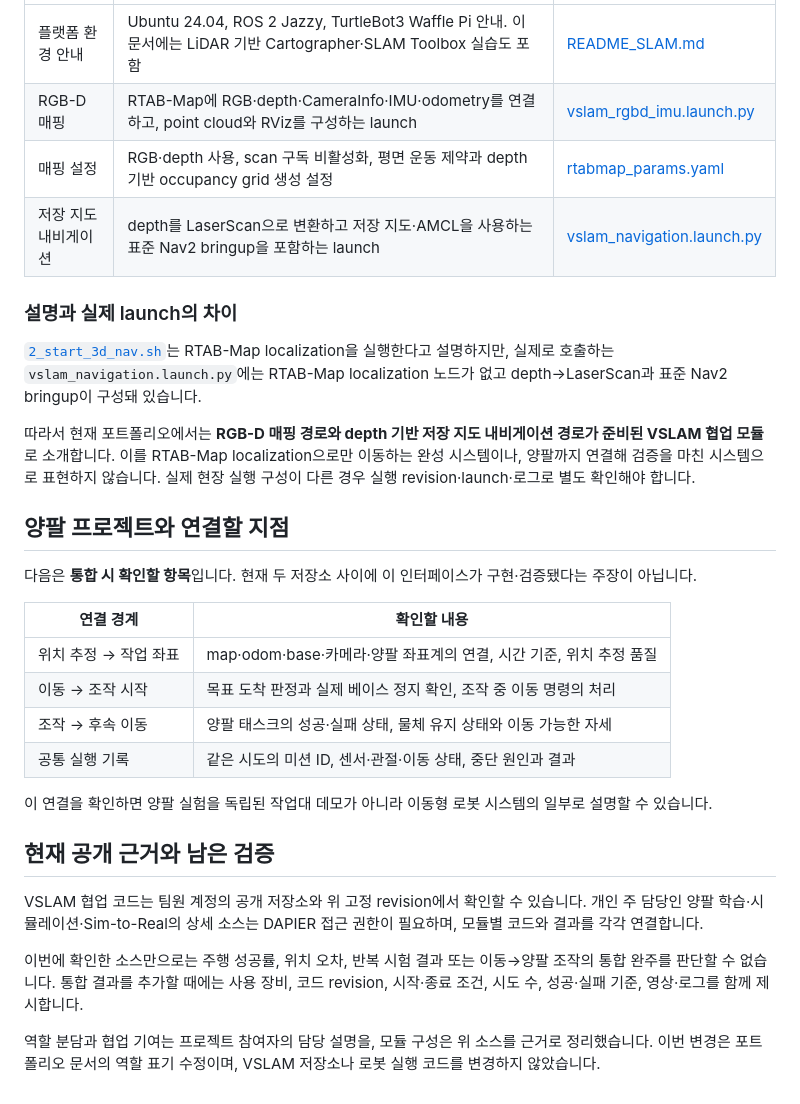
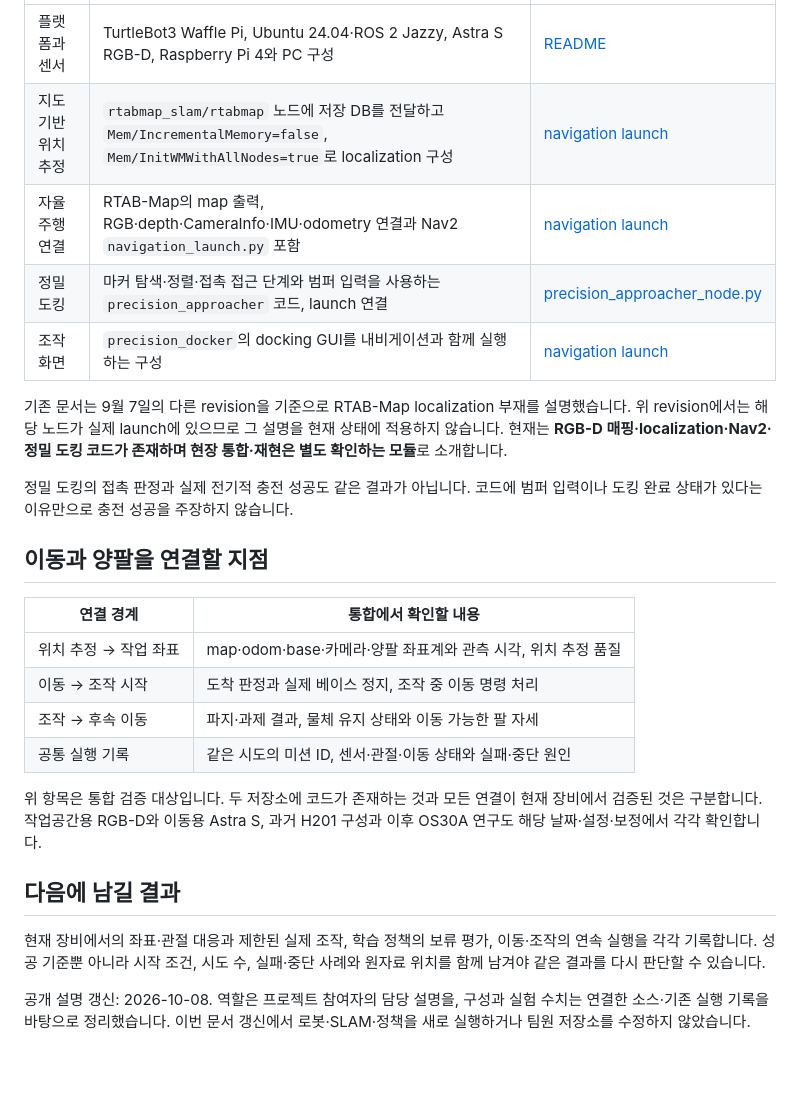
Before and after one commit to Alpenj/physical-ai-lab, a Markdown page: projects/mobile-dual-arm/README.md, the part around one of its changes. Rendered like a GitHub page; blank space fills up the shorter version.

Commit message:
docs: update TJJ scope and verify current VSLAM implementation

```diff
--- a/projects/mobile-dual-arm/README.md
+++ b/projects/mobile-dual-arm/README.md
@@ -55,32 +57,27 @@ Visual SLAM·이동 플랫폼은 팀원 `shouttt1320`이 주 담당하며, 저
 |---|---|---|
-| 플랫폼 환경 안내 | Ubuntu 24.04, ROS 2 Jazzy, TurtleBot3 Waffle Pi 안내. 이 문서에는 LiDAR 기반 Cartographer·SLAM Toolbox 실습도 포함 | [README_SLAM.md](https://github.com/shouttt1320/Dapier_project_visaul_slam/blob/00b366c5b56485c1439cab72824754ebfc38fee7/README_SLAM.md) |
-| RGB-D 매핑 | RTAB-Map에 RGB·depth·CameraInfo·IMU·odometry를 연결하고, point cloud와 RViz를 구성하는 launch | [vslam_rgbd_imu.launch.py](https://github.com/shouttt1320/Dapier_project_visaul_slam/blob/00b366c5b56485c1439cab72824754ebfc38fee7/robot_ws/src/turtlebot3_visual_slam/launch/vslam_rgbd_imu.launch.py) |
-| 매핑 설정 | RGB·depth 사용, scan 구독 비활성화, 평면 운동 제약과 depth 기반 occupancy grid 생성 설정 | [rtabmap_params.yaml](https://github.com/shouttt1320/Dapier_project_visaul_slam/blob/00b366c5b56485c1439cab72824754ebfc38fee7/robot_ws/src/turtlebot3_visual_slam/config/rtabmap_params.yaml) |
-| 저장 지도 내비게이션 | depth를 LaserScan으로 변환하고 저장 지도·AMCL을 사용하는 표준 Nav2 bringup을 포함하는 launch | [vslam_navigation.launch.py](https://github.com/shouttt1320/Dapier_project_visaul_slam/blob/00b366c5b56485c1439cab72824754ebfc38fee7/robot_ws/src/turtlebot3_visual_slam/launch/vslam_navigation.launch.py) |
+| 플랫폼과 센서 | TurtleBot3 Waffle Pi, Ubuntu 24.04·ROS 2 Jazzy, Astra S RGB-D, Raspberry Pi 4와 PC 구성 | [README](https://github.com/shouttt1320/Dapier_project_visaul_slam/blob/3942b81a0d3131aeed6d97fad83c2a5b389ec18a/README.md) |
+| 지도 기반 위치 추정 | `rtabmap_slam/rtabmap` 노드에 저장 DB를 전달하고 `Mem/IncrementalMemory=false`, `Mem/InitWMWithAllNodes=true`로 localization 구성 | [navigation launch](https://github.com/shouttt1320/Dapier_project_visaul_slam/blob/3942b81a0d3131aeed6d97fad83c2a5b389ec18a/robot_ws/src/turtlebot3_visual_slam/launch/vslam_navigation.launch.py) |
+| 자율주행 연결 | RTAB-Map의 map 출력, RGB·depth·CameraInfo·IMU·odometry 연결과 Nav2 `navigation_launch.py` 포함 | [navigation launch](https://github.com/shouttt1320/Dapier_project_visaul_slam/blob/3942b81a0d3131aeed6d97fad83c2a5b389ec18a/robot_ws/src/turtlebot3_visual_slam/launch/vslam_navigation.launch.py) |
+| 정밀 도킹 | 마커 탐색·정렬·접촉 접근 단계와 범퍼 입력을 사용하는 `precision_approacher` 코드, launch 연결 | [precision_approacher_node.py](https://github.com/shouttt1320/Dapier_project_visaul_slam/blob/3942b81a0d3131aeed6d97fad83c2a5b389ec18a/robot_ws/src/precision_docker/precision_docker/precision_approacher_node.py) |
+| 조작 화면 | `precision_docker`의 docking GUI를 내비게이션과 함께 실행하는 구성 | [navigation launch](https://github.com/shouttt1320/Dapier_project_visaul_slam/blob/3942b81a0d3131aeed6d97fad83c2a5b389ec18a/robot_ws/src/turtlebot3_visual_slam/launch/vslam_navigation.launch.py) |
 
-### 설명과 실제 launch의 차이
+기존 문서는 9월 7일의 다른 revision을 기준으로 RTAB-Map localization 부재를 설명했습니다. 위 revision에서는 해당 노드가 실제 launch에 있으므로 그 설명을 현재 상태에 적용하지 않습니다. 현재는 **RGB-D 매핑·localization·Nav2·정밀 도킹 코드가 존재하며 현장 통합·재현은 별도 확인하는 모듈**로 소개합니다.
 
-[`2_start_3d_nav.sh`](https://github.com/shouttt1320/Dapier_project_visaul_slam/blob/00b366c5b56485c1439cab72824754ebfc38fee7/2_start_3d_nav.sh)는 RTAB-Map localization을 실행한다고 설명하지만, 실제로 호출하는 `vslam_navigation.launch.py`에는 RTAB-Map localization 노드가 없고 depth→LaserScan과 표준 Nav2 bringup이 구성돼 있습니다.
+정밀 도킹의 접촉 판정과 실제 전기적 충전 성공도 같은 결과가 아닙니다. 코드에 범퍼 입력이나 도킹 완료 상태가 있다는 이유만으로 충전 성공을 주장하지 않습니다.
 
-따라서 현재 포트폴리오에서는 **RGB-D 매핑 경로와 depth 기반 저장 지도 내비게이션 경로가 준비된 VSLAM 협업 모듈**로 소개합니다. 이를 RTAB-Map localization으로만 이동하는 완성 시스템이나, 양팔까지 연결해 검증을 마친 시스템으로 표현하지 않습니다. 실제 현장 실행 구성이 다른 경우 실행 revision·launch·로그로 별도 확인해야 합니다.
+## 이동과 양팔을 연결할 지점
 
-## 양팔 프로젝트와 연결할 지점
+| 연결 경계 | 통합에서 확인할 내용 |
+|---|---|
+| 위치 추정 → 작업 좌표 | map·odom·base·카메라·양팔 좌표계와 관측 시각, 위치 추정 품질 |
+| 이동 → 조작 시작 | 도착 판정과 실제 베이스 정지, 조작 중 이동 명령 처리 |
+| 조작 → 후속 이동 | 파지·과제 결과, 물체 유지 상태와 이동 가능한 팔 자세 |
+| 공통 실행 기록 | 같은 시도의 미션 ID, 센서·관절·이동 상태와 실패·중단 원인 |
 
-다음은 **통합 시 확인할 항목**입니다. 현재 두 저장소 사이에 이 인터페이스가 구현·검증됐다는 주장이 아닙니다.
+위 항목은 통합 검증 대상입니다. 두 저장소에 코드가 존재하는 것과 모든 연결이 현재 장비에서 검증된 것은 구분합니다. 작업공간용 RGB-D와 이동용 Astra S, 과거 H201 구성과 이후 OS30A 연구도 해당 날짜·설정·보정에서 각각 확인합니다.
 
-| 연결 경계 | 확인할 내용 |
-|---|---|
-| 위치 추정 → 작업 좌표 | map·odom·base·카메라·양팔 좌표계의 연결, 시간 기준, 위치 추정 품질 |
-| 이동 → 조작 시작 | 목표 도착 판정과 실제 베이스 정지 확인, 조작 중 이동 명령의 처리 |
-| 조작 → 후속 이동 | 양팔 태스크의 성공·실패 상태, 물체 유지 상태와 이동 가능한 자세 |
-| 공통 실행 기록 | 같은 시도의 미션 ID, 센서·관절·이동 상태, 중단 원인과 결과 |
+## 다음에 남길 결과
 
-이 연결을 확인하면 양팔 실험을 독립된 작업대 데모가 아니라 이동형 로봇 시스템의 일부로 설명할 수 있습니다.
+현재 장비에서의 좌표·관절 대응과 제한된 실제 조작, 학습 정책의 보류 평가, 이동·조작의 연속 실행을 각각 기록합니다. 성공 기준뿐 아니라 시작 조건, 시도 수, 실패·중단 사례와 원자료 위치를 함께 남겨야 같은 결과를 다시 판단할 수 있습니다.
 
-## 현재 공개 근거와 남은 검증
-
-VSLAM 협업 코드는 팀원 계정의 공개 저장소와 위 고정 revision에서 확인할 수 있습니다. 개인 주 담당인 양팔 학습·시뮬레이션·Sim-to-Real의 상세 소스는 DAPIER 접근 권한이 필요하며, 모듈별 코드와 결과를 각각 연결합니다.
-
-이번에 확인한 소스만으로는 주행 성공률, 위치 오차, 반복 시험 결과 또는 이동→양팔 조작의 통합 완주를 판단할 수 없습니다. 통합 결과를 추가할 때에는 사용 장비, 코드 revision, 시작·종료 조건, 시도 수, 성공·실패 기준, 영상·로그를 함께 제시합니다.
-
-역할 분담과 협업 기여는 프로젝트 참여자의 담당 설명을, 모듈 구성은 위 소스를 근거로 정리했습니다. 이번 변경은 포트폴리오 문서의 역할 표기 수정이며, VSLAM 저장소나 로봇 실행 코드를 변경하지 않았습니다.
+공개 설명 갱신: 2026-10-08. 역할은 프로젝트 참여자의 담당 설명을, 구성과 실험 수치는 연결한 소스·기존 실행 기록을 바탕으로 정리했습니다. 이번 문서 갱신에서 로봇·SLAM·정책을 새로 실행하거나 팀원 저장소를 수정하지 않았습니다.
```
Also changed, not shown: other parts of projects/mobile-dual-arm/README.md (+40 -38 lines).
